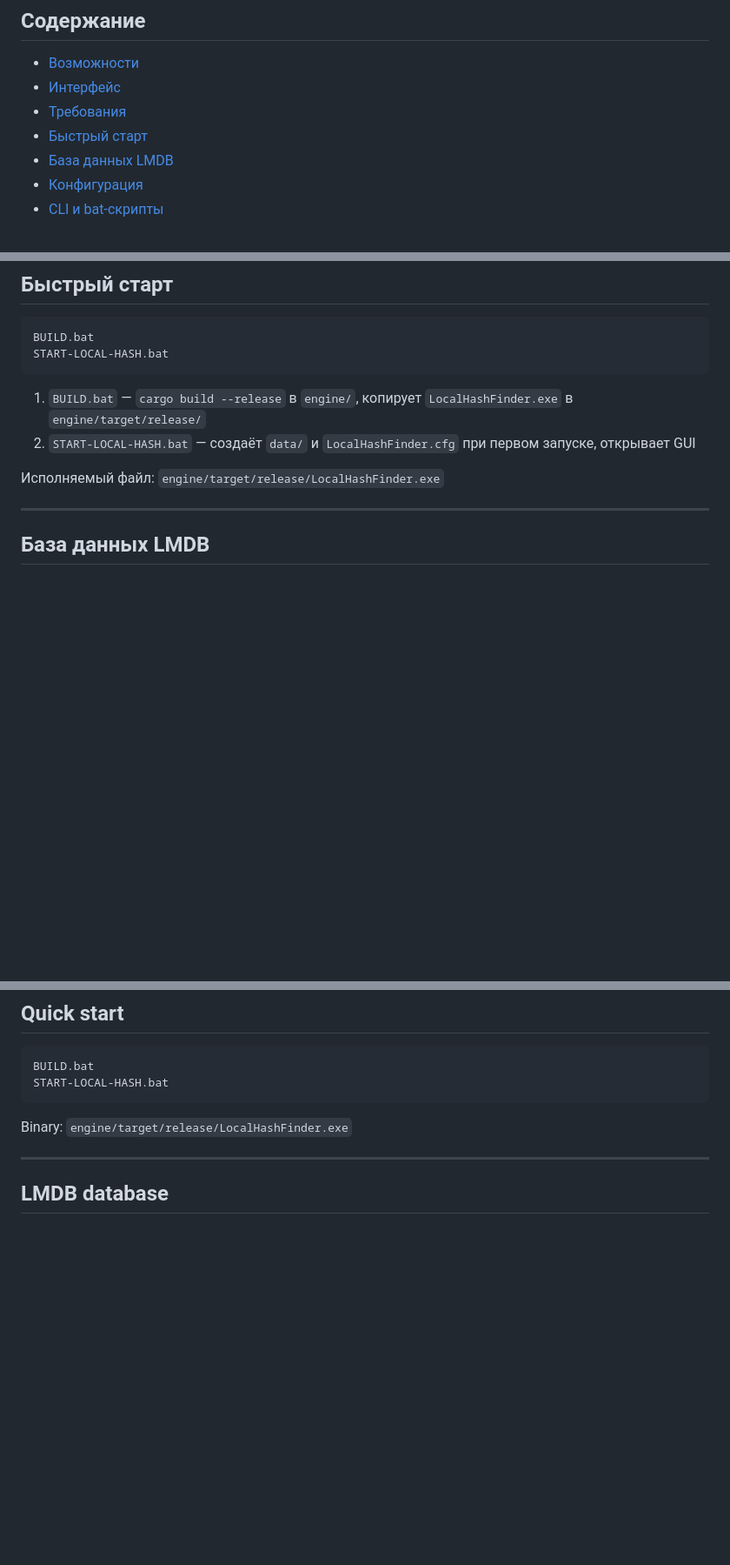
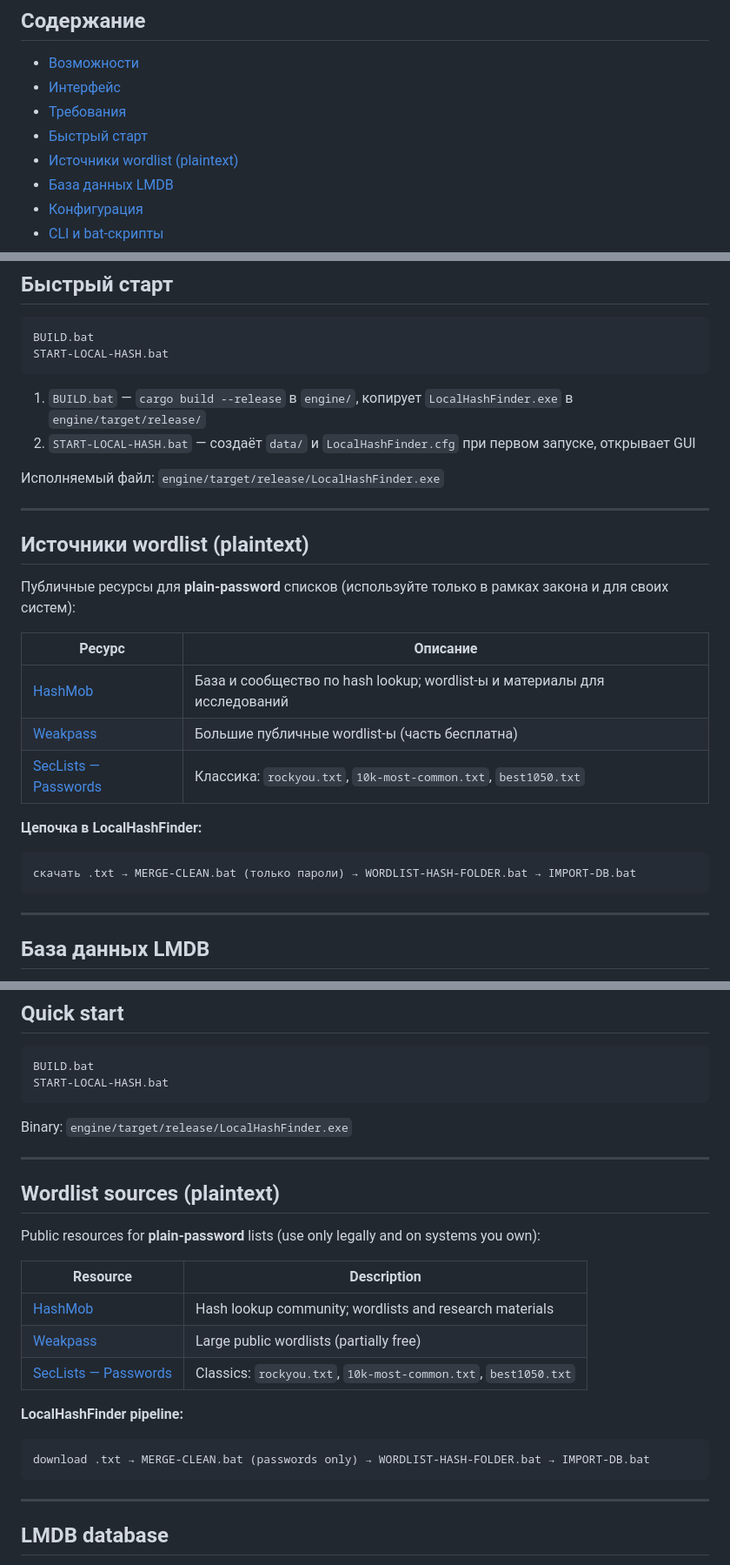
Before and after one commit to beakdaz/LocalHashFinder, a Markdown page: README.md, 3 parts joined by grey strips. Shown at 87% size. Drawn GitHub-style; blank space fills up the shorter version.

Commit message:
Add HashMob and Weakpass as wordlist sources in docs.
Document public plaintext wordlist resources and the import pipeline in README and SCRIPTS.

````diff
--- a/README.md
+++ b/README.md
@@ -12,6 +12,7 @@ Local Hash Finder — портативное Windows-приложение на R
 - [Интерфейс](#интерфейс)
 - [Требования](#требования)
 - [Быстрый старт](#быстрый-старт)
+- [Источники wordlist (plaintext)](#источники-wordlist-plaintext)
 - [База данных LMDB](#база-данных-lmdb)
 - [Конфигурация](#конфигурация)
 - [CLI и bat-скрипты](#cli-и-bat-скрипты)
@@ -151,6 +152,24 @@ START-LOCAL-HASH.bat
 2. `START-LOCAL-HASH.bat` — создаёт `data/` и `LocalHashFinder.cfg` при первом запуске, открывает GUI
 
 Исполняемый файл: `engine/target/release/LocalHashFinder.exe`
+
+---
+
+## Источники wordlist (plaintext)
+
+Публичные ресурсы для **plain-password** списков (используйте только в рамках закона и для своих систем):
+
+| Ресурс | Описание |
+|--------|----------|
+| [HashMob](https://hashmob.net/) | База и сообщество по hash lookup; wordlist-ы и материалы для исследований |
+| [Weakpass](https://weakpass.com/wordlist) | Большие публичные wordlist-ы (часть бесплатна) |
+| [SecLists — Passwords](https://github.com/danielmiessler/SecLists/tree/master/Passwords) | Классика: `rockyou.txt`, `10k-most-common.txt`, `best1050.txt` |
+
+**Цепочка в LocalHashFinder:**
+
+```
+скачать .txt → MERGE-CLEAN.bat (только пароли) → WORDLIST-HASH-FOLDER.bat → IMPORT-DB.bat
+```
 
 ---
 
@@ -434,6 +454,24 @@ START-LOCAL-HASH.bat
 ```
 
 Binary: `engine/target/release/LocalHashFinder.exe`
+
+---
+
+## Wordlist sources (plaintext)
+
+Public resources for **plain-password** lists (use only legally and on systems you own):
+
+| Resource | Description |
+|----------|-------------|
+| [HashMob](https://hashmob.net/) | Hash lookup community; wordlists and research materials |
+| [Weakpass](https://weakpass.com/wordlist) | Large public wordlists (partially free) |
+| [SecLists — Passwords](https://github.com/danielmiessler/SecLists/tree/master/Passwords) | Classics: `rockyou.txt`, `10k-most-common.txt`, `best1050.txt` |
+
+**LocalHashFinder pipeline:**
+
+```
+download .txt → MERGE-CLEAN.bat (passwords only) → WORDLIST-HASH-FOLDER.bat → IMPORT-DB.bat
+```
 
 ---
 
````
Also changed, not shown: other parts of README.md (+1 -0 lines), SCRIPTS.md (+2 -0 lines).
